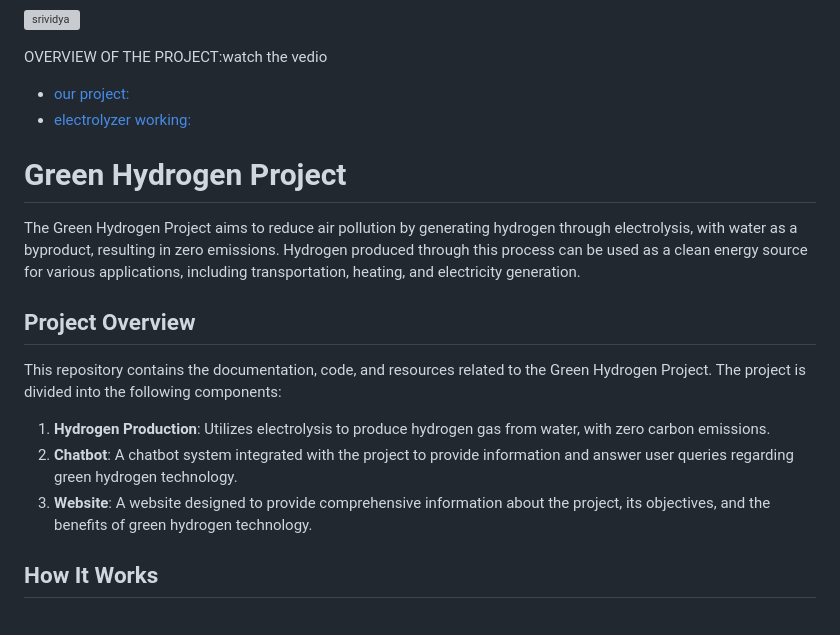
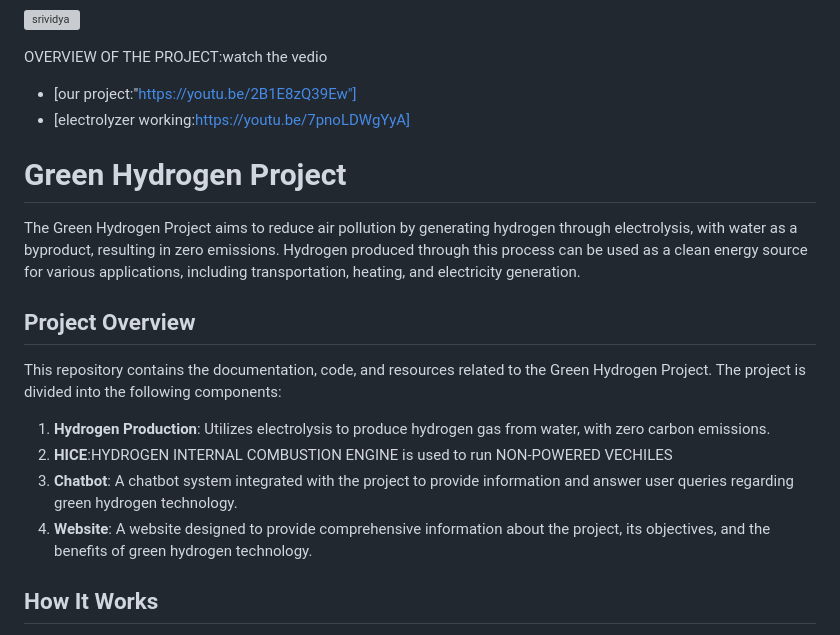
Before and after one commit to srividyatatikondala/AGASTHYA, a Markdown page: README.md, the part around the change. Rendered like a GitHub page; grey boxes are pictures that could not be loaded.

```diff
--- a/README.md
+++ b/README.md
@@ -30,8 +30,8 @@
 <p><img align="center" src="https://github-readme-streak-stats.herokuapp.com/?user=srividya&" alt="srividya" /></p>
 
 OVERVIEW OF THE PROJECT:watch the vedio
-- [our project:]("https://youtu.be/2B1E8zQ39Ew")
-- [electrolyzer working:]("https://youtu.be/7pnoLDWgYyA")
+- [our project:"https://youtu.be/2B1E8zQ39Ew"]
+- [electrolyzer working:https://youtu.be/7pnoLDWgYyA]
 # Green Hydrogen Project
 
 The Green Hydrogen Project aims to reduce air pollution by generating hydrogen through electrolysis, with water as a byproduct, resulting in zero emissions. Hydrogen produced through this process can be used as a clean energy source for various applications, including transportation, heating, and electricity generation.
@@ -41,8 +41,9 @@ The Green Hydrogen Project aims to reduce air pollution by generating hydrogen t
 This repository contains the documentation, code, and resources related to the Green Hydrogen Project. The project is divided into the following components:
 
 1. **Hydrogen Production**: Utilizes electrolysis to produce hydrogen gas from water, with zero carbon emissions.
-2. **Chatbot**: A chatbot system integrated with the project to provide information and answer user queries regarding green hydrogen technology.
-3. **Website**: A website designed to provide comprehensive information about the project, its objectives, and the benefits of green hydrogen technology.
+2. **HICE**:HYDROGEN INTERNAL COMBUSTION ENGINE is used to run NON-POWERED VECHILES
+3. **Chatbot**: A chatbot system integrated with the project to provide information and answer user queries regarding green hydrogen technology.
+4. **Website**: A website designed to provide comprehensive information about the project, its objectives, and the benefits of green hydrogen technology.
 
 ## How It Works
 
```
